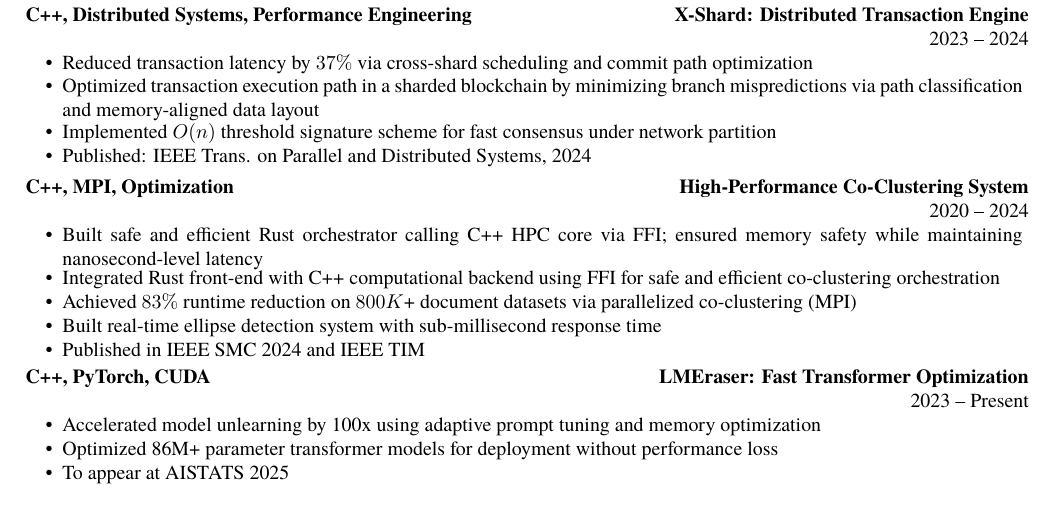
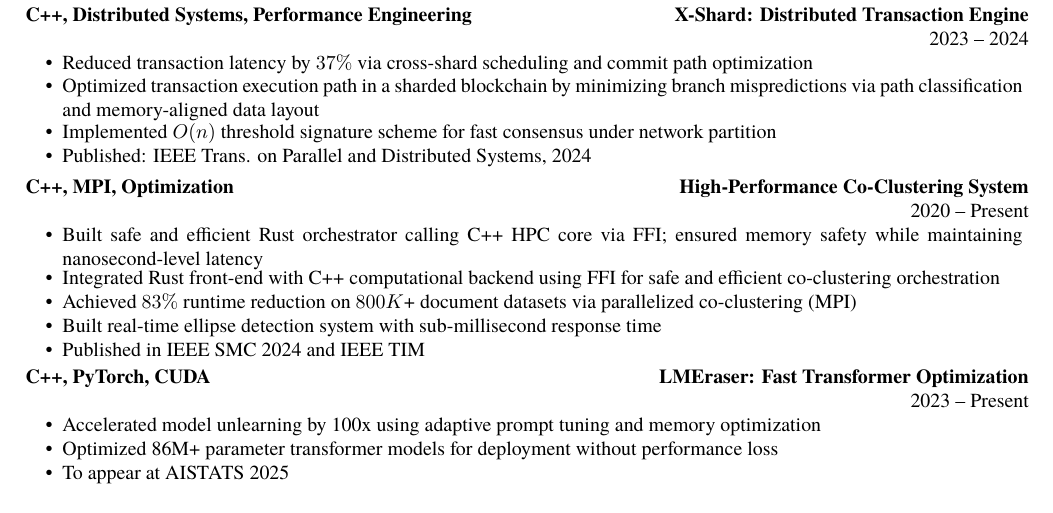
Before and after one commit to wzh4464/CV, a LaTeX document (main.tex): part of the page, cut so that both start at the same text. Compiled offline with pdfLaTeX.

Commit message:
更新项目时间范围为2020年至今

```diff
--- a/main.tex
+++ b/main.tex
@@ -65,7 +65,7 @@ PhD candidate in Electrical Engineering with strong C++ and high-performance com
 }
 {}
 
-\project{2020 -- 2024}
+\project{2020 -- Present}
 {High-Performance Co-Clustering System}
 {C++, MPI, Optimization}
 {}
```
